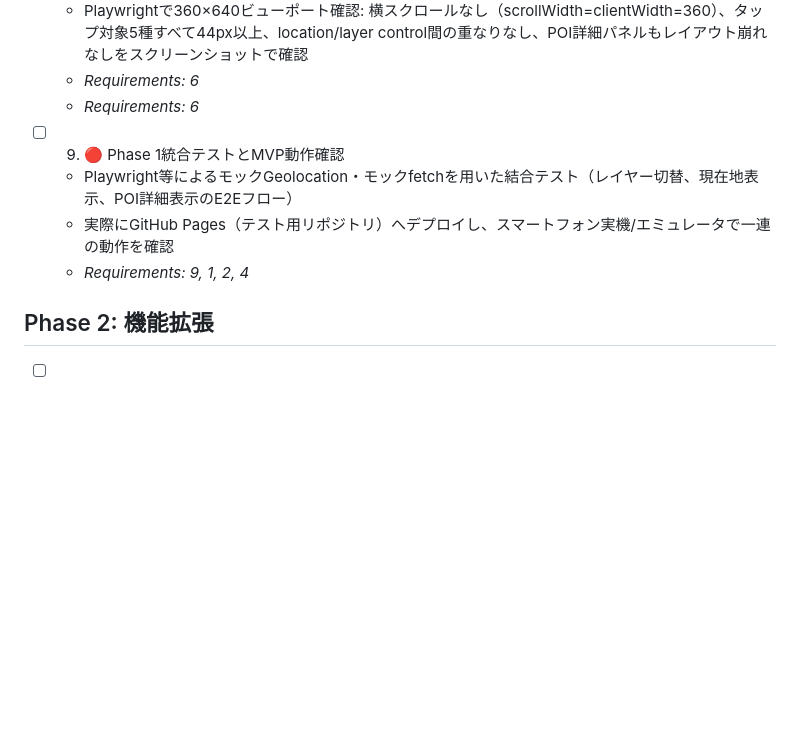
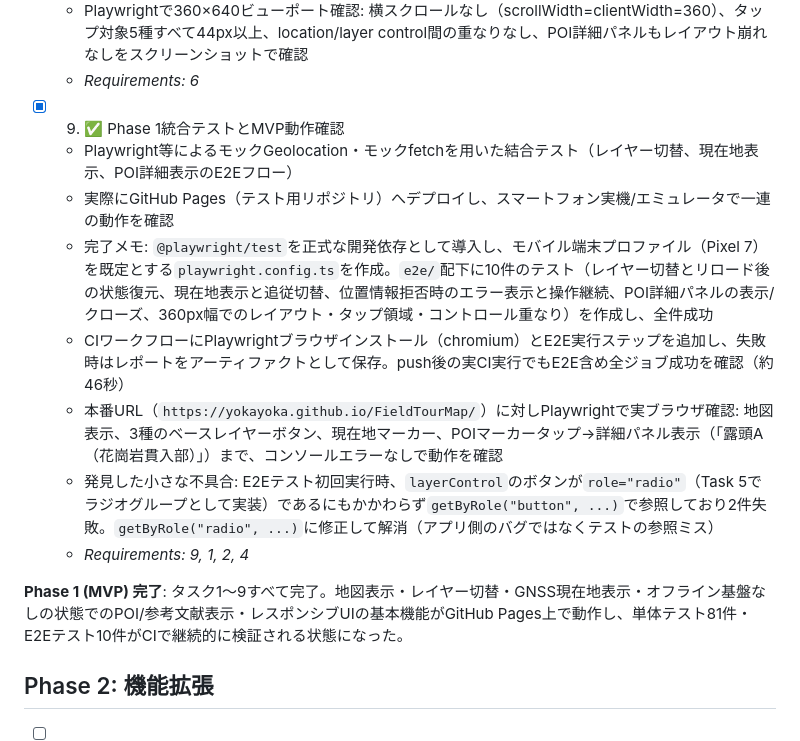
Before and after one commit to yokayoka/FieldTourMap, a Markdown page: task.md, the part around the change. Rendered like a GitHub page; blank space fills up the shorter version.

Commit message:
docs: Phase 1 MVP完了を記録
タスク9の完了内容（E2Eテスト10件、CI組み込み、本番URLでの実ブラウザ
確認）をtask.mdに記録し、Phase 1 (MVP) の完了を明記した。

Co-Authored-By: Claude Sonnet 5 <noreply@anthropic.com>

```diff
--- a/task.md
+++ b/task.md
@@ -68,12 +68,17 @@
   - 完了メモ: WCAG相対輝度に基づく`getContrastRatio()`をTDDで実装（9テスト。黒白21:1等の既知値、実際のUI配色5組がAA基準4.5:1以上であることを固定する回帰テスト付き）。`.layer-control`と`.location-control`を個別のposition:fixedから共通の`.bottom-controls`flexコンテナに統合し、固定px値によるオーバーラップリスクを解消（location-controlが常にlayer-controlの上に積み上がる構造に変更）
   - Playwrightで360×640ビューポート確認: 横スクロールなし（scrollWidth=clientWidth=360）、タップ対象5種すべて44px以上、location/layer control間の重なりなし、POI詳細パネルもレイアウト崩れなしをスクリーンショットで確認
   - _Requirements: 6_
-  - _Requirements: 6_
 
-- [ ] 9. 🔴 Phase 1統合テストとMVP動作確認
+- [x] 9. ✅️ Phase 1統合テストとMVP動作確認
   - Playwright等によるモックGeolocation・モックfetchを用いた結合テスト（レイヤー切替、現在地表示、POI詳細表示のE2Eフロー）
   - 実際にGitHub Pages（テスト用リポジトリ）へデプロイし、スマートフォン実機/エミュレータで一連の動作を確認
+  - 完了メモ: `@playwright/test`を正式な開発依存として導入し、モバイル端末プロファイル（Pixel 7）を既定とする`playwright.config.ts`を作成。`e2e/`配下に10件のテスト（レイヤー切替とリロード後の状態復元、現在地表示と追従切替、位置情報拒否時のエラー表示と操作継続、POI詳細パネルの表示/クローズ、360px幅でのレイアウト・タップ領域・コントロール重なり）を作成し、全件成功
+  - CIワークフローにPlaywrightブラウザインストール（chromium）とE2E実行ステップを追加し、失敗時はレポートをアーティファクトとして保存。push後の実CI実行でもE2E含め全ジョブ成功を確認（約46秒）
+  - 本番URL（`https://yokayoka.github.io/FieldTourMap/`）に対しPlaywrightで実ブラウザ確認: 地図表示、3種のベースレイヤーボタン、現在地マーカー、POIマーカータップ→詳細パネル表示（「露頭A（花崗岩貫入部）」）まで、コンソールエラーなしで動作を確認
+  - 発見した小さな不具合: E2Eテスト初回実行時、`layerControl`のボタンが`role="radio"`（Task 5でラジオグループとして実装）であるにもかかわらず`getByRole("button", ...)`で参照しており2件失敗。`getByRole("radio", ...)`に修正して解消（アプリ側のバグではなくテストの参照ミス）
   - _Requirements: 9, 1, 2, 4_
+
+**Phase 1 (MVP) 完了**: タスク1〜9すべて完了。地図表示・レイヤー切替・GNSS現在地表示・オフライン基盤なしの状態でのPOI/参考文献表示・レスポンシブUIの基本機能がGitHub Pages上で動作し、単体テスト81件・E2Eテスト10件がCIで継続的に検証される状態になった。
 
 ## Phase 2: 機能拡張
 
```
